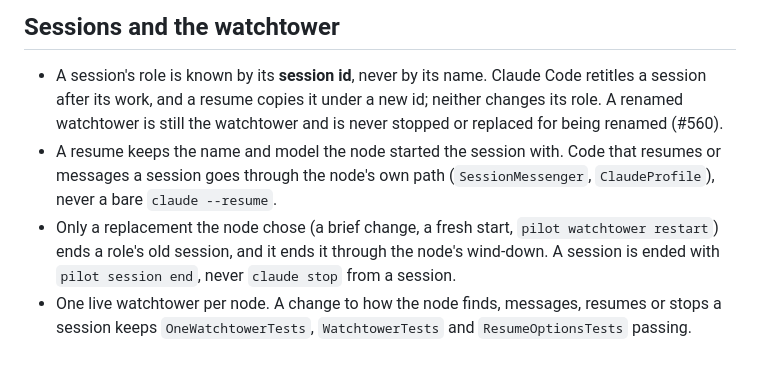
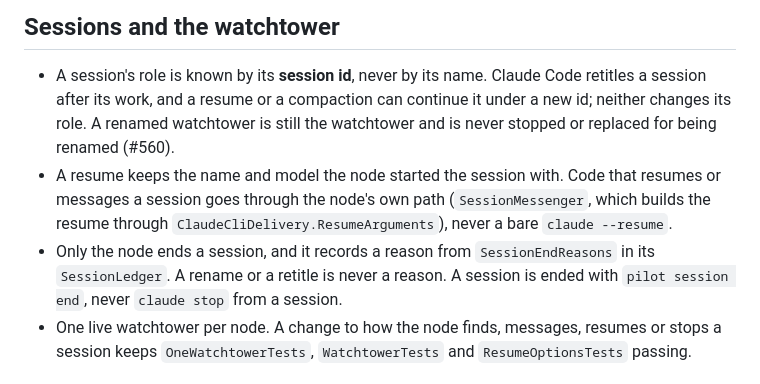
Before and after one commit to SharpAstro/pilot, a Markdown page: PILOT.md, the part around the change. Drawn GitHub-style.

Commit message:
PILOT.md: only the node ends a session and records a reason; name SessionMessenger and ClaudeCliDelivery, not ClaudeProfile; a resume or compaction can continue under a new id
Co-Authored-By: Claude Sonnet 5.5 <noreply@anthropic.com>
Claude-Session: https://claude.ai/code/session_01MEtokVoCoSJnFfKyi5sTEZ

```diff
--- a/PILOT.md
+++ b/PILOT.md
@@ -37,12 +37,13 @@ is neither built nor tested by CI.
 ## Sessions and the watchtower
 
 - A session's role is known by its **session id**, never by its name. Claude Code retitles a session after its work, and a
-  resume copies it under a new id; neither changes its role. A renamed watchtower is still the watchtower and is never
-  stopped or replaced for being renamed (#560).
+  resume or a compaction can continue it under a new id; neither changes its role. A renamed watchtower is still the
+  watchtower and is never stopped or replaced for being renamed (#560).
 - A resume keeps the name and model the node started the session with. Code that resumes or messages a session goes through
-  the node's own path (`SessionMessenger`, `ClaudeProfile`), never a bare `claude --resume`.
-- Only a replacement the node chose (a brief change, a fresh start, `pilot watchtower restart`) ends a role's old session, and
-  it ends it through the node's wind-down. A session is ended with `pilot session end`, never `claude stop` from a session.
+  the node's own path (`SessionMessenger`, which builds the resume through `ClaudeCliDelivery.ResumeArguments`), never a
+  bare `claude --resume`.
+- Only the node ends a session, and it records a reason from `SessionEndReasons` in its `SessionLedger`. A rename or a
+  retitle is never a reason. A session is ended with `pilot session end`, never `claude stop` from a session.
 - One live watchtower per node. A change to how the node finds, messages, resumes or stops a session keeps
   `OneWatchtowerTests`, `WatchtowerTests` and `ResumeOptionsTests` passing.
 
```
